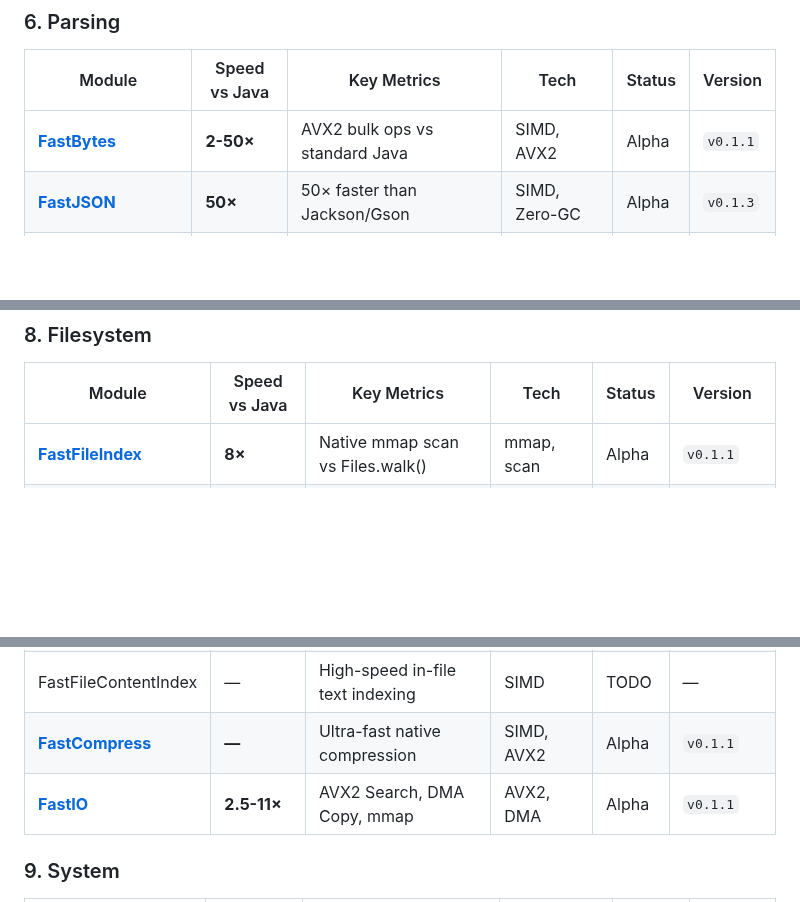
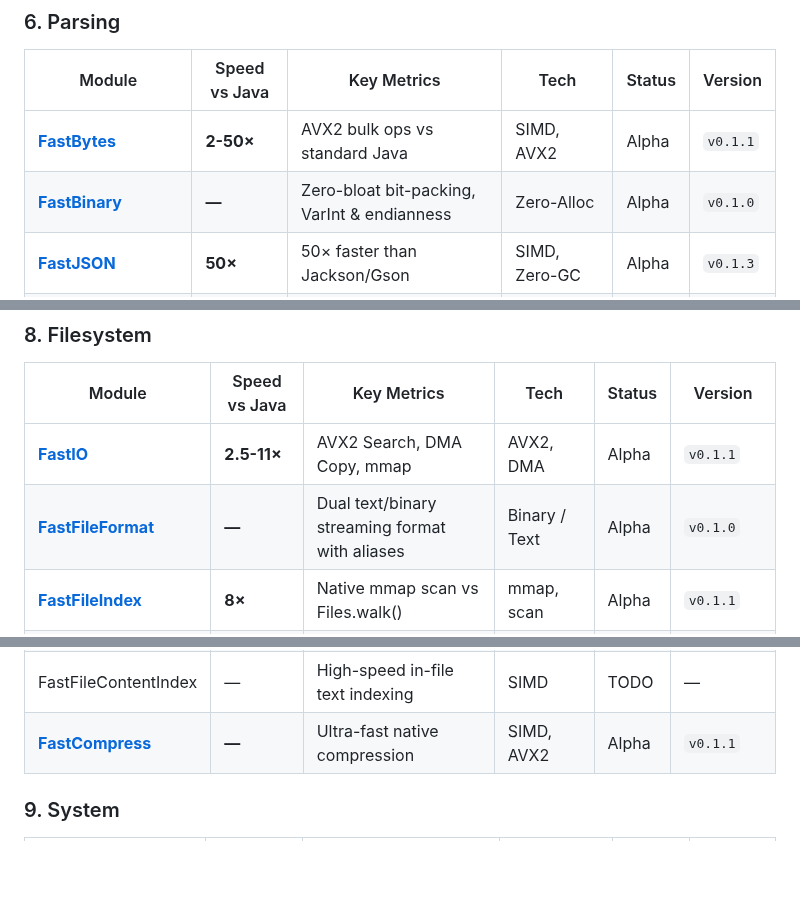
Before and after one commit to andrestubbe/FastJava, a Markdown page: README.md, 3 parts joined by grey strips. Drawn GitHub-style; blank space fills up the shorter version.

Commit message:
docs: add FastBinary and FastFileFormat to ecosystem catalog and map

```diff
--- a/README.md
+++ b/README.md
@@ -68,6 +68,7 @@ A unified directory of all FastJava modules. Categorized by functional domain, i
 | Module | Speed vs Java | Key Metrics | Tech | Status | Version |
 |--------|---------------|-------------|------|--------|---------|
 | **[FastBytes](https://github.com/andrestubbe/fastbytes)** | **2-50×** | AVX2 bulk ops vs standard Java | SIMD, AVX2 | Alpha | `v0.1.1` |
+| **[FastBinary](https://github.com/andrestubbe/FastBinary)** | **—** | Zero-bloat bit-packing, VarInt & endianness | Zero-Alloc | Alpha | `v0.1.0` |
 | **[FastJSON](https://github.com/andrestubbe/fastjson)** | **50×** | 50× faster than Jackson/Gson | SIMD, Zero-GC| Alpha | `v0.1.3` |
 | **[FastString](https://github.com/andrestubbe/faststring)** | **10-100×** | UTF-8 ops vs Java String | SIMD, UTF-8 | Alpha | `v0.1.1` |
 | **[FastANSI](https://github.com/andrestubbe/FastANSI)** | **45-48×** | Zero-allocation ANSI state parser | State Machine | Alpha | `v0.1.2` |
@@ -87,6 +88,8 @@ A unified directory of all FastJava modules. Categorized by functional domain, i
 ### 8. Filesystem
 | Module | Speed vs Java | Key Metrics | Tech | Status | Version |
 |--------|---------------|-------------|------|--------|---------|
+| **[FastIO](https://github.com/andrestubbe/fastio)** | **2.5-11×** | AVX2 Search, DMA Copy, mmap | AVX2, DMA | Alpha | `v0.1.1` |
+| **[FastFileFormat](https://github.com/andrestubbe/FastFileFormat)** | **—** | Dual text/binary streaming format with aliases | Binary / Text | Alpha | `v0.1.0` |
 | **[FastFileIndex](https://github.com/andrestubbe/FastFileIndex)** | **8×** | Native mmap scan vs Files.walk() | mmap, scan | Alpha | `v0.1.1` |
 | **[FastFileWatch](https://github.com/andrestubbe/FastFileWatch)** | **10-100×** | USN Journal vs WatchService | USN Journal | Alpha | `v0.1.0` |
 | **[FastFileSearch](https://github.com/andrestubbe/FastFileSearch)** | **100-1000×** | Indexed trie vs linear search | Prefix trie | Alpha | `v0.1.0` |
@@ -95,7 +98,6 @@ A unified directory of all FastJava modules. Categorized by functional domain, i
 | **[FastGLOB](https://github.com/andrestubbe/FastGLOB)** | **13×** | Native Win32 globbing vs PathMatcher | Win32, C++ | Alpha | `v0.1.0` |
 | FastFileContentIndex | — | High-speed in-file text indexing | SIMD | TODO | — |
 | **[FastCompress](https://github.com/andrestubbe/FastCompress)** | **—** | Ultra-fast native compression | SIMD, AVX2 | Alpha | `v0.1.1` |
-| **[FastIO](https://github.com/andrestubbe/fastio)** | **2.5-11×** | AVX2 Search, DMA Copy, mmap | AVX2, DMA | Alpha | `v0.1.1` |
 
 ### 9. System
 | Module | Speed vs Java | Key Metrics | Tech | Status | Version |
```
Also changed, not shown: docs/MAP.md (+2 -0 lines).
